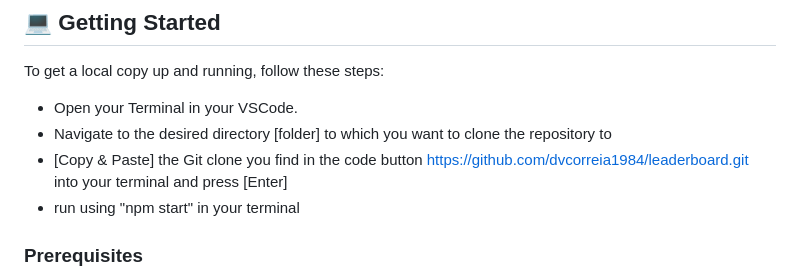
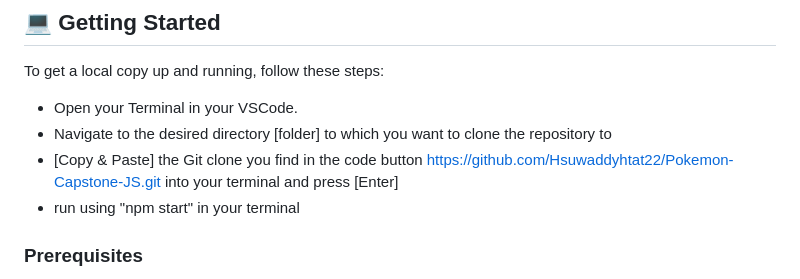
Before and after one commit to Hsuwaddyhtat22/Pokemon-Cards, a Markdown page: README.md, the part around the change. Drawn GitHub-style.

```diff
--- a/README.md
+++ b/README.md
@@ -56,7 +56,7 @@ To get a local copy up and running, follow these steps:
 
 - Open your Terminal in your VSCode.
 - Navigate to the desired directory [folder] to which you want to clone the repository to
-- [Copy & Paste] the Git clone you find in the code button https://github.com/dvcorreia1984/leaderboard.git into your terminal and press [Enter]
+- [Copy & Paste] the Git clone you find in the code button https://github.com/Hsuwaddyhtat22/Pokemon-Capstone-JS.git into your terminal and press [Enter]
 - run using "npm start" in your terminal
 
 ### Prerequisites
```
